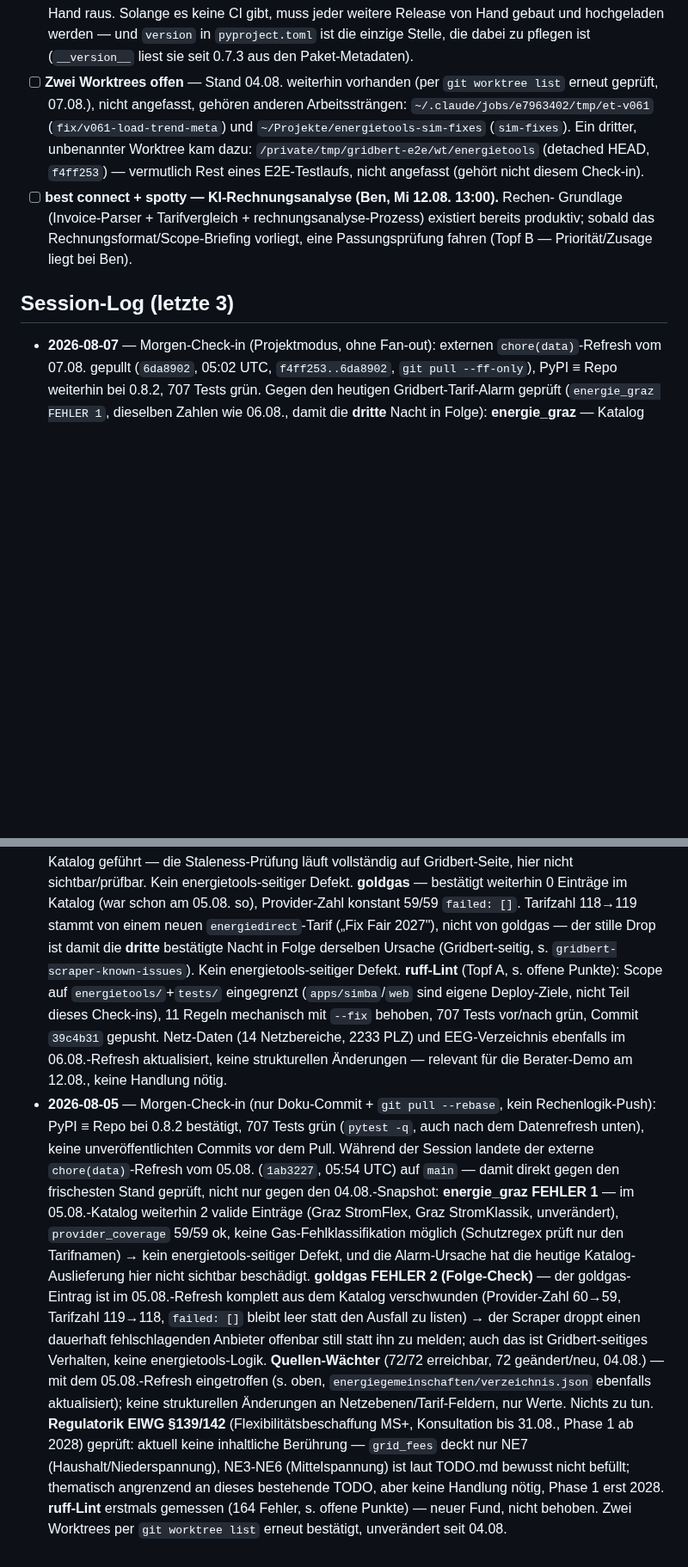
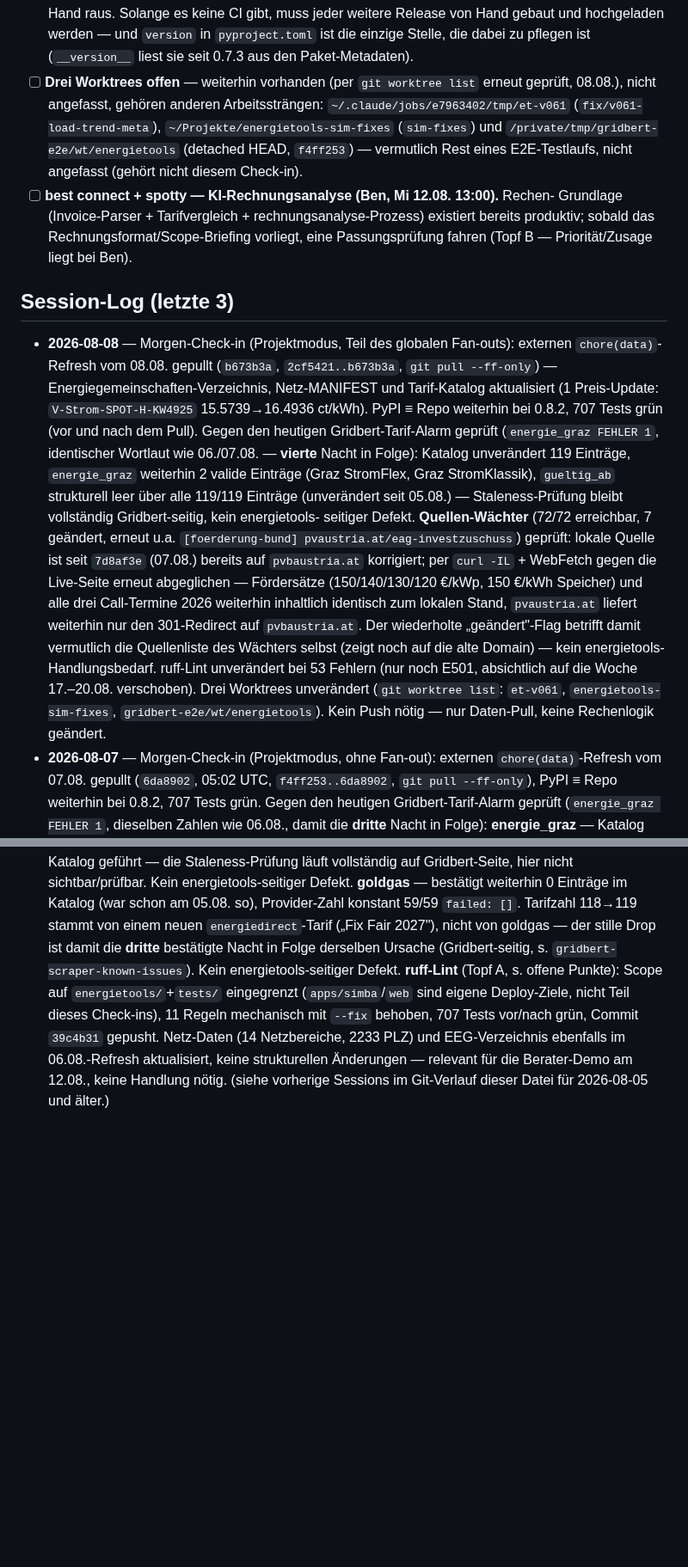
Before and after one commit to BMoer/energietools, a Markdown page: docs/HANDOVER.md, 2 parts joined by grey strips. Shown at 86% size. Rendered like a GitHub page; blank space fills up the shorter version.

Commit message:
docs(handover): Check-in-Sektion 08.08. — energie_graz + Quellen-Wächter gegengeprüft, Daten-Pull dokumentiert

```diff
--- a/docs/HANDOVER.md
+++ b/docs/HANDOVER.md
@@ -55,13 +55,13 @@
       weitere Release von Hand gebaut und hochgeladen werden — und `version` in
       `pyproject.toml` ist die einzige Stelle, die dabei zu pflegen ist
       (`__version__` liest sie seit 0.7.3 aus den Paket-Metadaten).
-- [ ] **Zwei Worktrees offen** — Stand 04.08. weiterhin vorhanden (per
-      `git worktree list` erneut geprüft, 07.08.), nicht angefasst, gehören anderen
-      Arbeitssträngen: `~/.claude/jobs/e7963402/tmp/et-v061`
-      (`fix/v061-load-trend-meta`) und `~/Projekte/energietools-sim-fixes`
-      (`sim-fixes`). Ein dritter, unbenannter Worktree kam dazu:
-      `/private/tmp/gridbert-e2e/wt/energietools` (detached HEAD, `f4ff253`) — vermutlich
-      Rest eines E2E-Testlaufs, nicht angefasst (gehört nicht diesem Check-in).
+- [ ] **Drei Worktrees offen** — weiterhin vorhanden (per `git worktree list` erneut
+      geprüft, 08.08.), nicht angefasst, gehören anderen Arbeitssträngen:
+      `~/.claude/jobs/e7963402/tmp/et-v061` (`fix/v061-load-trend-meta`),
+      `~/Projekte/energietools-sim-fixes` (`sim-fixes`) und
+      `/private/tmp/gridbert-e2e/wt/energietools` (detached HEAD, `f4ff253`) —
+      vermutlich Rest eines E2E-Testlaufs, nicht angefasst (gehört nicht diesem
+      Check-in).
 - [ ] **best connect + spotty — KI-Rechnungsanalyse (Ben, Mi 12.08. 13:00).** Rechen-
       Grundlage (Invoice-Parser + Tarifvergleich + rechnungsanalyse-Prozess) existiert
       bereits produktiv; sobald das Rechnungsformat/Scope-Briefing vorliegt, eine
@@ -69,6 +69,31 @@
 
 ## Session-Log (letzte 3)
 
+- **2026-08-08** — Morgen-Check-in (Projektmodus, Teil des globalen Fan-outs):
+  externen `chore(data)`-Refresh vom 08.08. gepullt (`b673b3a`, `2cf5421..b673b3a`,
+  `git pull --ff-only`) — Energiegemeinschaften-Verzeichnis, Netz-MANIFEST und
+  Tarif-Katalog aktualisiert (1 Preis-Update: `V-Strom-SPOT-H-KW4925`
+  15.5739→16.4936 ct/kWh). PyPI ≡ Repo weiterhin bei 0.8.2, 707 Tests grün
+  (vor und nach dem Pull). Gegen den heutigen Gridbert-Tarif-Alarm geprüft
+  (`energie_graz FEHLER 1`, identischer Wortlaut wie 06./07.08. — **vierte**
+  Nacht in Folge): Katalog unverändert 119 Einträge, `energie_graz` weiterhin
+  2 valide Einträge (Graz StromFlex, Graz StromKlassik), `gueltig_ab`
+  strukturell leer über alle 119/119 Einträge (unverändert seit 05.08.) —
+  Staleness-Prüfung bleibt vollständig Gridbert-seitig, kein energietools-
+  seitiger Defekt. **Quellen-Wächter** (72/72 erreichbar, 7 geändert, erneut
+  u.a. `[foerderung-bund] pvaustria.at/eag-investzuschuss`) geprüft: lokale
+  Quelle ist seit `7d8af3e` (07.08.) bereits auf `pvbaustria.at` korrigiert;
+  per `curl -IL` + WebFetch gegen die Live-Seite erneut abgeglichen —
+  Fördersätze (150/140/130/120 €/kWp, 150 €/kWh Speicher) und alle drei
+  Call-Termine 2026 weiterhin inhaltlich identisch zum lokalen Stand,
+  `pvaustria.at` liefert weiterhin nur den 301-Redirect auf `pvbaustria.at`.
+  Der wiederholte „geändert"-Flag betrifft damit vermutlich die Quellenliste
+  des Wächters selbst (zeigt noch auf die alte Domain) — kein energietools-
+  Handlungsbedarf. ruff-Lint unverändert bei 53 Fehlern (nur noch E501,
+  absichtlich auf die Woche 17.–20.08. verschoben). Drei Worktrees unverändert
+  (`git worktree list`: `et-v061`, `energietools-sim-fixes`,
+  `gridbert-e2e/wt/energietools`). Kein Push nötig — nur Daten-Pull, keine
+  Rechenlogik geändert.
 - **2026-08-07** — Morgen-Check-in (Projektmodus, ohne Fan-out): externen
   `chore(data)`-Refresh vom 07.08. gepullt (`6da8902`, 05:02 UTC, `f4ff253..6da8902`,
   `git pull --ff-only`), PyPI ≡ Repo weiterhin bei 0.8.2, 707 Tests grün. Gegen den
@@ -115,31 +140,4 @@
   Commit `39c4b31` gepusht. Netz-Daten (14 Netzbereiche, 2233 PLZ) und EEG-Verzeichnis
   ebenfalls im 06.08.-Refresh aktualisiert, keine strukturellen Änderungen — relevant
   für die Berater-Demo am 12.08., keine Handlung nötig.
-- **2026-08-05** — Morgen-Check-in (nur Doku-Commit + `git pull --rebase`, kein
-  Rechenlogik-Push): PyPI ≡ Repo bei 0.8.2 bestätigt, 707 Tests grün (`pytest -q`,
-  auch nach dem Datenrefresh unten), keine unveröffentlichten Commits vor dem
-  Pull. Während der Session landete der externe `chore(data)`-Refresh vom 05.08.
-  (`1ab3227`, 05:54 UTC) auf `main` — damit direkt gegen den frischesten Stand
-  geprüft, nicht nur gegen den 04.08.-Snapshot:
-  **energie_graz FEHLER 1** — im 05.08.-Katalog weiterhin 2 valide Einträge
-  (Graz StromFlex, Graz StromKlassik, unverändert), `provider_coverage` 59/59 ok,
-  keine Gas-Fehlklassifikation möglich (Schutzregex prüft nur den Tarifnamen) →
-  kein energietools-seitiger Defekt, und die Alarm-Ursache hat die heutige
-  Katalog-Auslieferung hier nicht sichtbar beschädigt.
-  **goldgas FEHLER 2 (Folge-Check)** — der goldgas-Eintrag ist im 05.08.-Refresh
-  komplett aus dem Katalog verschwunden (Provider-Zahl 60→59, Tarifzahl 119→118,
-  `failed: []` bleibt leer statt den Ausfall zu listen) → der Scraper droppt einen
-  dauerhaft fehlschlagenden Anbieter offenbar still statt ihn zu melden; auch das
-  ist Gridbert-seitiges Verhalten, keine energietools-Logik.
-  **Quellen-Wächter** (72/72 erreichbar, 72 geändert/neu, 04.08.) — mit dem
-  05.08.-Refresh eingetroffen (s. oben, `energiegemeinschaften/verzeichnis.json`
-  ebenfalls aktualisiert); keine strukturellen Änderungen an Netzebenen/Tarif-Feldern,
-  nur Werte. Nichts zu tun.
-  **Regulatorik ElWG §139/142** (Flexibilitätsbeschaffung MS+, Konsultation bis
-  31.08., Phase 1 ab 2028) geprüft: aktuell keine inhaltliche Berührung —
-  `grid_fees` deckt nur NE7 (Haushalt/Niederspannung), NE3-NE6 (Mittelspannung)
-  ist laut TODO.md bewusst nicht befüllt; thematisch angrenzend an dieses
-  bestehende TODO, aber keine Handlung nötig, Phase 1 erst 2028.
-  **ruff-Lint** erstmals gemessen (164 Fehler, s. offene Punkte) — neuer Fund,
-  nicht behoben. Zwei Worktrees per `git worktree list` erneut bestätigt,
-  unverändert seit 04.08.
+  (siehe vorherige Sessions im Git-Verlauf dieser Datei für 2026-08-05 und älter.)
```
Also changed, not shown: other parts of docs/HANDOVER.md (+1 -1 lines).
